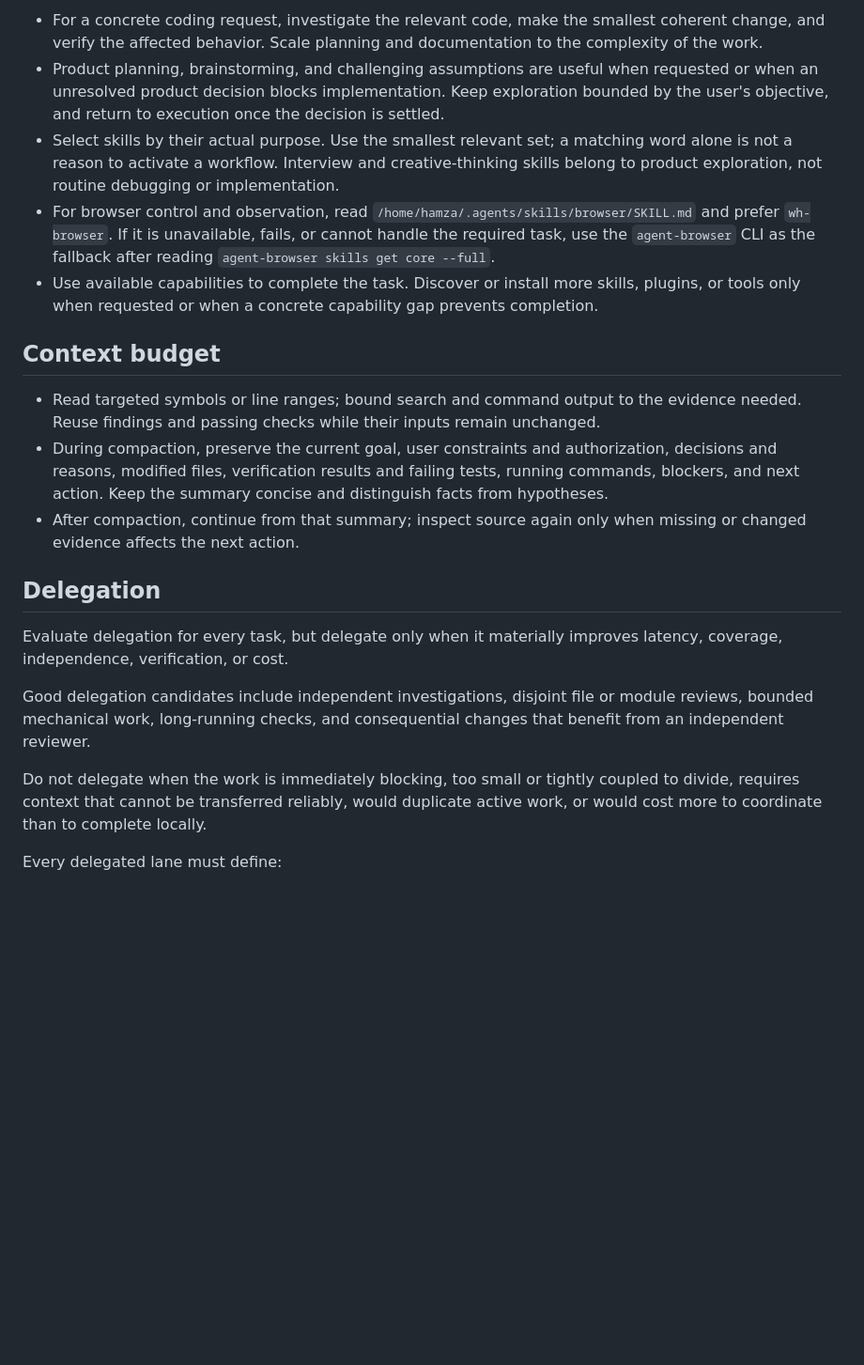
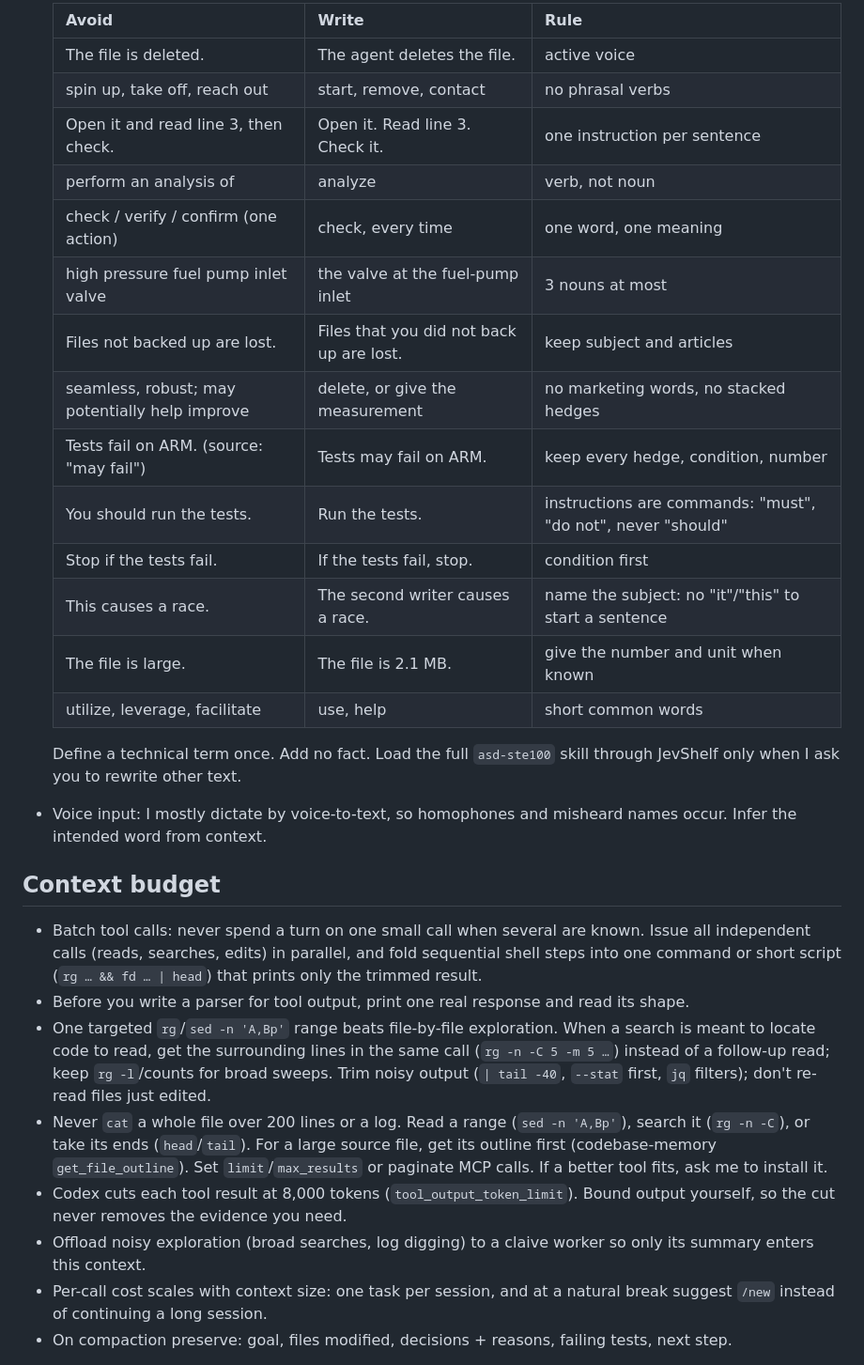
Before and after one commit to ham-zax/claive, a Markdown page: reference/global-AGENTS.md, the part around one of its changes. Shown at 94% size. Rendered like a GitHub page; blank space fills up the shorter version.

```diff
--- a/reference/global-AGENTS.md
+++ b/reference/global-AGENTS.md
@@ -13,23 +34,31 @@ I’m Hamza. Act as my coding agent and critical collaborator. Prefer accurate,
 
-- For a concrete coding request, investigate the relevant code, make the smallest coherent change, and verify the affected behavior. Scale planning and documentation to the complexity of the work.
-- Product planning, brainstorming, and challenging assumptions are useful when requested or when an unresolved product decision blocks implementation. Keep exploration bounded by the user's objective, and return to execution once the decision is settled.
-- Select skills by their actual purpose. Use the smallest relevant set; a matching word alone is not a reason to activate a workflow. Interview and creative-thinking skills belong to product exploration, not routine debugging or implementation.
-- For browser control and observation, read `/home/hamza/.agents/skills/browser/SKILL.md` and prefer `wh-browser`. If it is unavailable, fails, or cannot handle the required task, use the `agent-browser` CLI as the fallback after reading `agent-browser skills get core --full`.
-- Use available capabilities to complete the task. Discover or install more skills, plugins, or tools only when requested or when a concrete capability gap prevents completion.
+  | Avoid | Write | Rule |
+  |---|---|---|
+  | The file is deleted. | The agent deletes the file. | active voice |
+  | spin up, take off, reach out | start, remove, contact | no phrasal verbs |
+  | Open it and read line 3, then check. | Open it. Read line 3. Check it. | one instruction per sentence |
+  | perform an analysis of | analyze | verb, not noun |
+  | check / verify / confirm (one action) | check, every time | one word, one meaning |
+  | high pressure fuel pump inlet valve | the valve at the fuel-pump inlet | 3 nouns at most |
+  | Files not backed up are lost. | Files that you did not back up are lost. | keep subject and articles |
+  | seamless, robust; may potentially help improve | delete, or give the measurement | no marketing words, no stacked hedges |
+  | Tests fail on ARM. (source: "may fail") | Tests may fail on ARM. | keep every hedge, condition, number |
+  | You should run the tests. | Run the tests. | instructions are commands: "must", "do not", never "should" |
+  | Stop if the tests fail. | If the tests fail, stop. | condition first |
+  | This causes a race. | The second writer causes a race. | name the subject: no "it"/"this" to start a sentence |
+  | The file is large. | The file is 2.1 MB. | give the number and unit when known |
+  | utilize, leverage, facilitate | use, help | short common words |
+
+  Define a technical term once. Add no fact. Load the full `asd-ste100` skill through JevShelf only when I ask you to rewrite other text.
+- Voice input: I mostly dictate by voice-to-text, so homophones and misheard names occur. Infer the intended word from context.
 
 ## Context budget
+- Batch tool calls: never spend a turn on one small call when several are known. Issue all independent calls (reads, searches, edits) in parallel, and fold sequential shell steps into one command or short script (`rg … && fd … | head`) that prints only the trimmed result.
+- Before you write a parser for tool output, print one real response and read its shape.
+- One targeted `rg`/`sed -n 'A,Bp'` range beats file-by-file exploration. When a search is meant to locate code to read, get the surrounding lines in the same call (`rg -n -C 5 -m 5 …`) instead of a follow-up read; keep `rg -l`/counts for broad sweeps. Trim noisy output (`| tail -40`, `--stat` first, `jq` filters); don't re-read files just edited.
+- Never `cat` a whole file over 200 lines or a log. Read a range (`sed -n 'A,Bp'`), search it (`rg -n -C`), or take its ends (`head`/`tail`). For a large source file, get its outline first (codebase-memory `get_file_outline`). Set `limit`/`max_results` or paginate MCP calls. If a better tool fits, ask me to install it.
+- Codex cuts each tool result at 8,000 tokens (`tool_output_token_limit`). Bound output yourself, so the cut never removes the evidence you need.
+- Offload noisy exploration (broad searches, log digging) to a claive worker so only its summary enters this context.
+- Per-call cost scales with context size: one task per session, and at a natural break suggest `/new` instead of continuing a long session.
+- On compaction preserve: goal, files modified, decisions + reasons, failing tests, next step.
 
-- Read targeted symbols or line ranges; bound search and command output to the evidence needed. Reuse findings and passing checks while their inputs remain unchanged.
-- During compaction, preserve the current goal, user constraints and authorization, decisions and reasons, modified files, verification results and failing tests, running commands, blockers, and next action. Keep the summary concise and distinguish facts from hypotheses.
-- After compaction, continue from that summary; inspect source again only when missing or changed evidence affects the next action.
-
-## Delegation
-
-Evaluate delegation for every task, but delegate only when it materially improves latency, coverage, independence, verification, or cost.
-
-Good delegation candidates include independent investigations, disjoint file or module reviews, bounded mechanical work, long-running checks, and consequential changes that benefit from an independent reviewer.
-
-Do not delegate when the work is immediately blocking, too small or tightly coupled to divide, requires context that cannot be transferred reliably, would duplicate active work, or would cost more to coordinate than to complete locally.
-
-Every delegated lane must define:
-
```
Also changed, not shown: other parts of reference/global-AGENTS.md (+49 -53 lines), skills/claive-orchestration/SKILL.md (+45 -3 lines), skills/claive-routing-codex/SKILL.md (+38 -9 lines).
